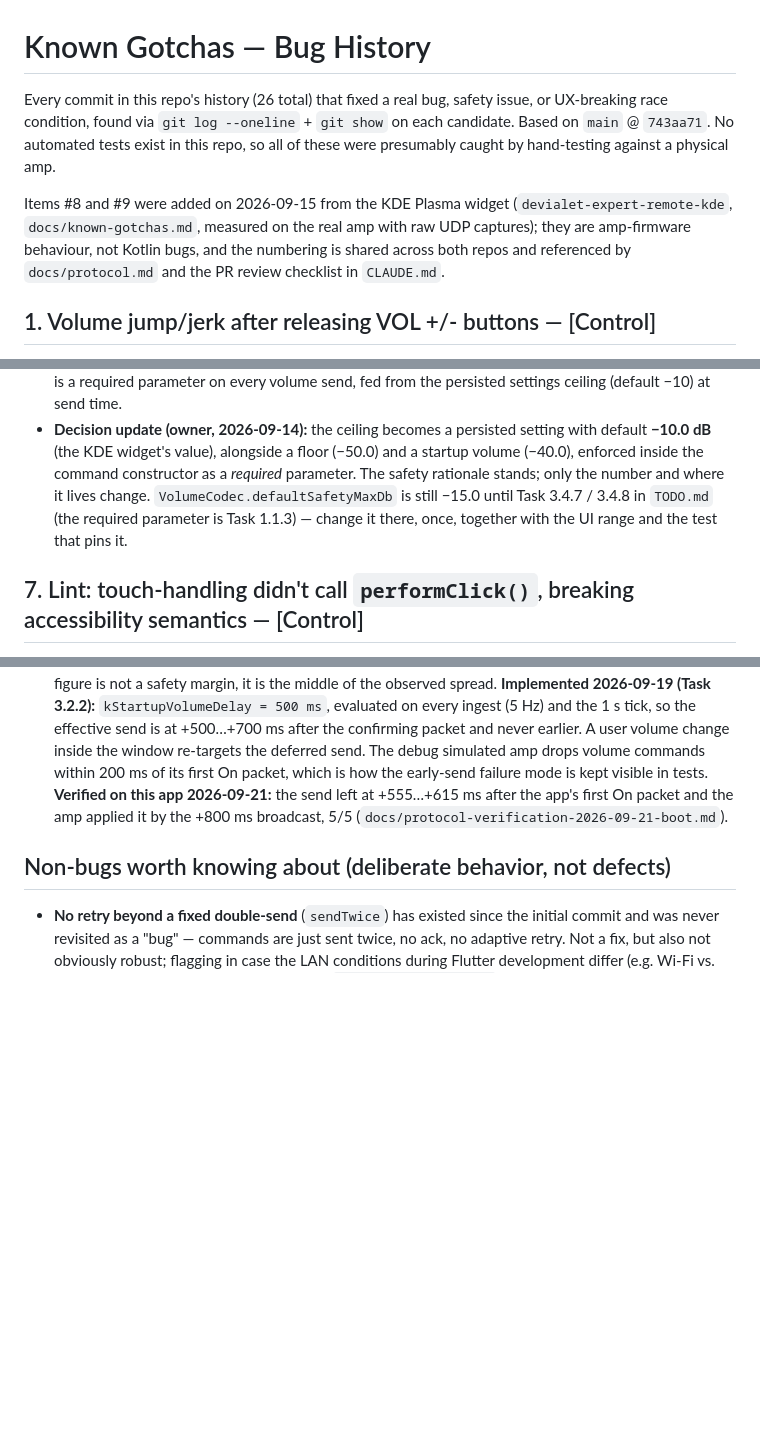
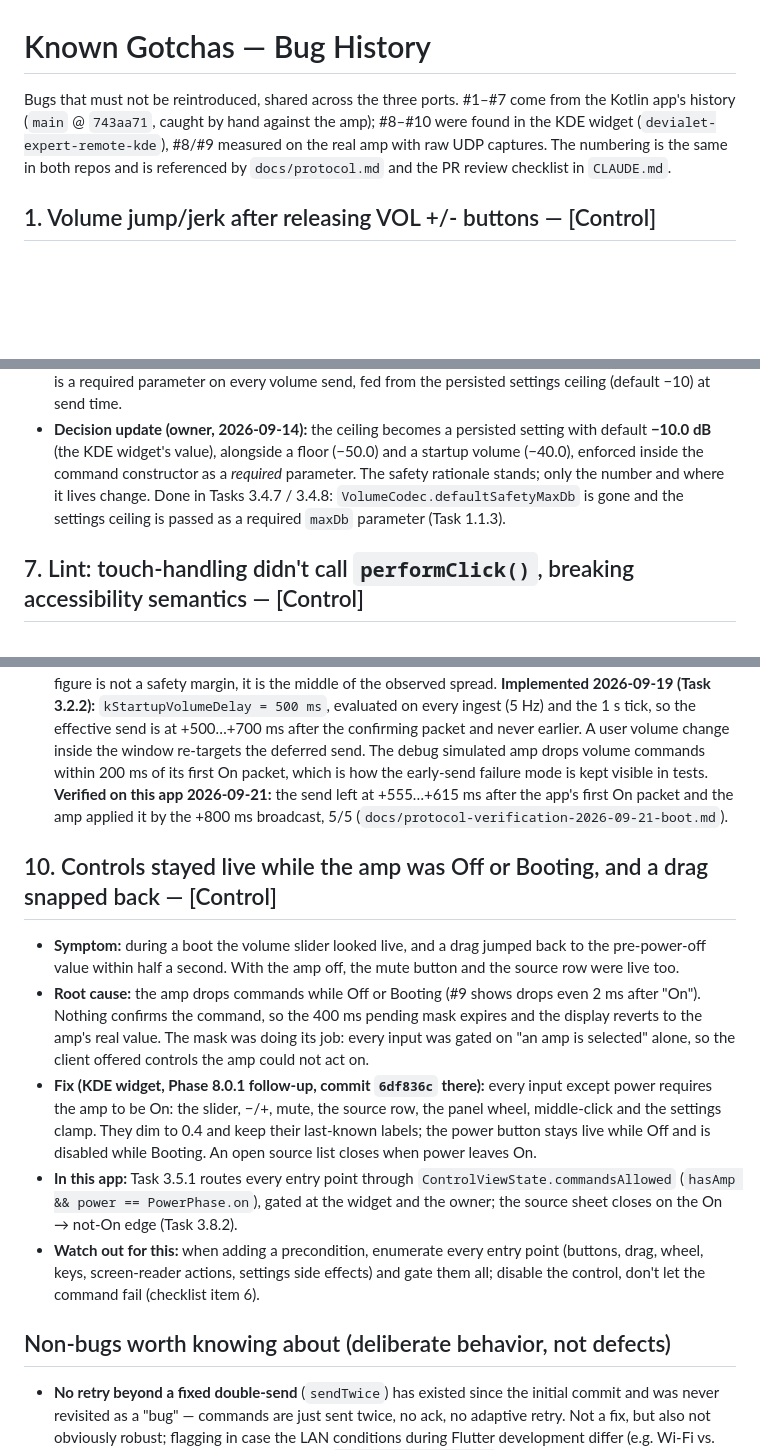
Before and after one commit to ekmanch/devialet-expert-remote-app, a Markdown page: docs/known-gotchas.md, 3 parts joined by grey strips. Drawn GitHub-style; blank space fills up the shorter version.

Commit message:
doc(gotchas): Correct the intro and add #10 from the KDE widget

```diff
--- a/docs/known-gotchas.md
+++ b/docs/known-gotchas.md
@@ -1,15 +1,10 @@
 # Known Gotchas — Bug History
 
-Every commit in this repo's history (26 total) that fixed a real bug, safety
-issue, or UX-breaking race condition, found via `git log --oneline` +
-`git show` on each candidate. Based on `main` @ `743aa71`. No automated tests
-exist in this repo, so all of these were presumably caught by hand-testing
-against a physical amp.
-
-Items #8 and #9 were added on 2026-09-15 from the KDE Plasma widget
-(`devialet-expert-remote-kde`, `docs/known-gotchas.md`, measured on the real
-amp with raw UDP captures); they are amp-firmware behaviour, not Kotlin bugs,
-and the numbering is shared across both repos and referenced by
+Bugs that must not be reintroduced, shared across the three ports. #1–#7
+come from the Kotlin app's history (`main` @ `743aa71`, caught by hand
+against the amp); #8–#10 were found in the KDE widget
+(`devialet-expert-remote-kde`), #8/#9 measured on the real amp with raw UDP
+captures. The numbering is the same in both repos and is referenced by
 `docs/protocol.md` and the PR review checklist in `CLAUDE.md`.
 
 ## 1. Volume jump/jerk after releasing VOL +/- buttons — [Control]
@@ -164,10 +159,9 @@ and the numbering is shared across both repos and referenced by
   setting with default **−10.0 dB** (the KDE widget's value), alongside a
   floor (−50.0) and a startup volume (−40.0), enforced inside the command
   constructor as a *required* parameter. The safety rationale stands; only
-  the number and where it lives change. `VolumeCodec.defaultSafetyMaxDb`
-  is still −15.0 until Task 3.4.7 / 3.4.8 in `TODO.md` (the required
-  parameter is Task 1.1.3) — change it there, once, together with the UI
-  range and the test that pins it.
+  the number and where it lives change. Done in Tasks 3.4.7 / 3.4.8:
+  `VolumeCodec.defaultSafetyMaxDb` is gone and the settings ceiling is
+  passed as a required `maxDb` parameter (Task 1.1.3).
 
 ## 7. Lint: touch-handling didn't call `performClick()`, breaking accessibility semantics — [Control]
 
@@ -300,6 +294,32 @@ and the numbering is shared across both repos and referenced by
   +555…+615 ms after the app's first On packet and the amp applied it by
   the +800 ms broadcast, 5/5 (`docs/protocol-verification-2026-09-21-boot.md`).
 
+## 10. Controls stayed live while the amp was Off or Booting, and a drag snapped back — [Control]
+
+- **Symptom:** during a boot the volume slider looked live, and a drag
+  jumped back to the pre-power-off value within half a second. With the
+  amp off, the mute button and the source row were live too.
+- **Root cause:** the amp drops commands while Off or Booting (#9 shows
+  drops even 2 ms after "On"). Nothing confirms the command, so the
+  400 ms pending mask expires and the display reverts to the amp's real
+  value. The mask was doing its job: every input was gated on "an amp is
+  selected" alone, so the client offered controls the amp could not act
+  on.
+- **Fix (KDE widget, Phase 8.0.1 follow-up, commit `6df836c` there):**
+  every input except power requires the amp to be On: the slider, −/+,
+  mute, the source row, the panel wheel, middle-click and the settings
+  clamp. They dim to 0.4 and keep their last-known labels; the power
+  button stays live while Off and is disabled while Booting. An open
+  source list closes when power leaves On.
+- **In this app:** Task 3.5.1 routes every entry point through
+  `ControlViewState.commandsAllowed` (`hasAmp && power == PowerPhase.on`),
+  gated at the widget and the owner; the source sheet closes on the
+  On → not-On edge (Task 3.8.2).
+- **Watch out for this:** when adding a precondition, enumerate every
+  entry point (buttons, drag, wheel, keys, screen-reader actions,
+  settings side effects) and gate them all; disable the control, don't let
+  the command fail (checklist item 6).
+
 ## Non-bugs worth knowing about (deliberate behavior, not defects)
 
 - **No retry beyond a fixed double-send** (`sendTwice`) has existed since the
```
